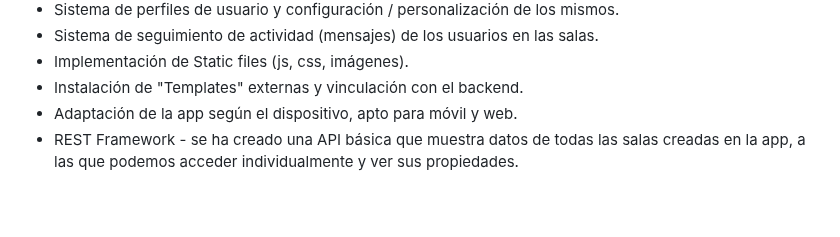
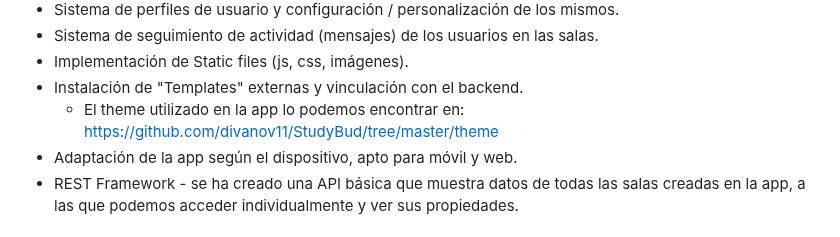
Before and after one commit to OjedaChristian/Chat-Room-Web-Mobile-App, a Markdown page: README.md, the part around the change. GitHub-like rendering; blank space fills up the shorter version.

```diff
--- a/README.md
+++ b/README.md
@@ -24,6 +24,7 @@ En el proyecto se ha utilizado Python, con el framework Django, junto con HTML,
 * Sistema de seguimiento de actividad (mensajes) de los usuarios en las salas.
 * Implementación de Static files (js, css, imágenes).
 * Instalación de "Templates" externas y vinculación con el backend.
+  * El theme utilizado en la app lo podemos encontrar en: https://github.com/divanov11/StudyBud/tree/master/theme
 * Adaptación de la app según el dispositivo, apto para móvil y web.
 * REST Framework - se ha creado una API básica que muestra datos de todas las salas creadas en la app, a las que podemos acceder individualmente y ver sus     propiedades.
 
```
